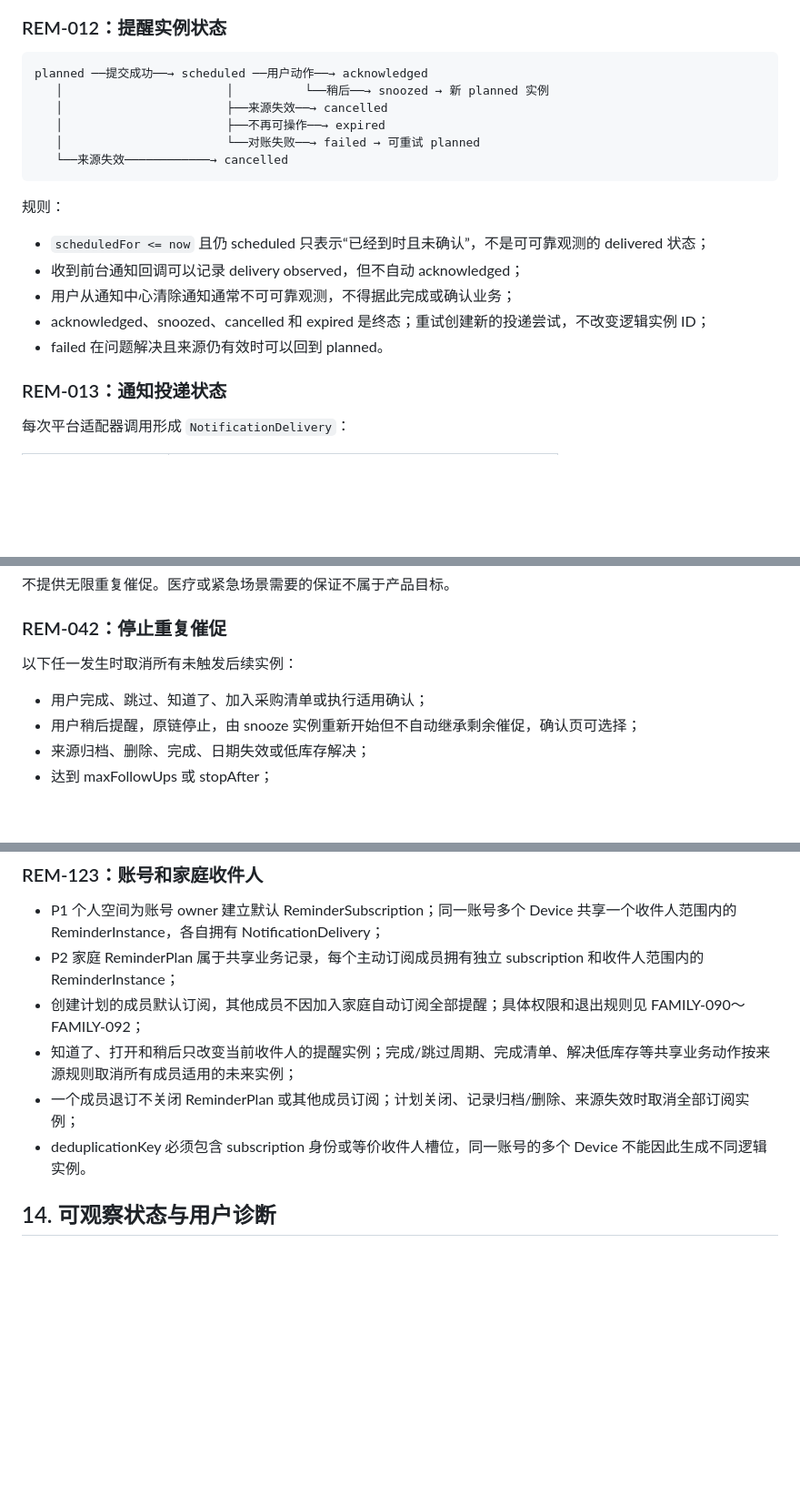
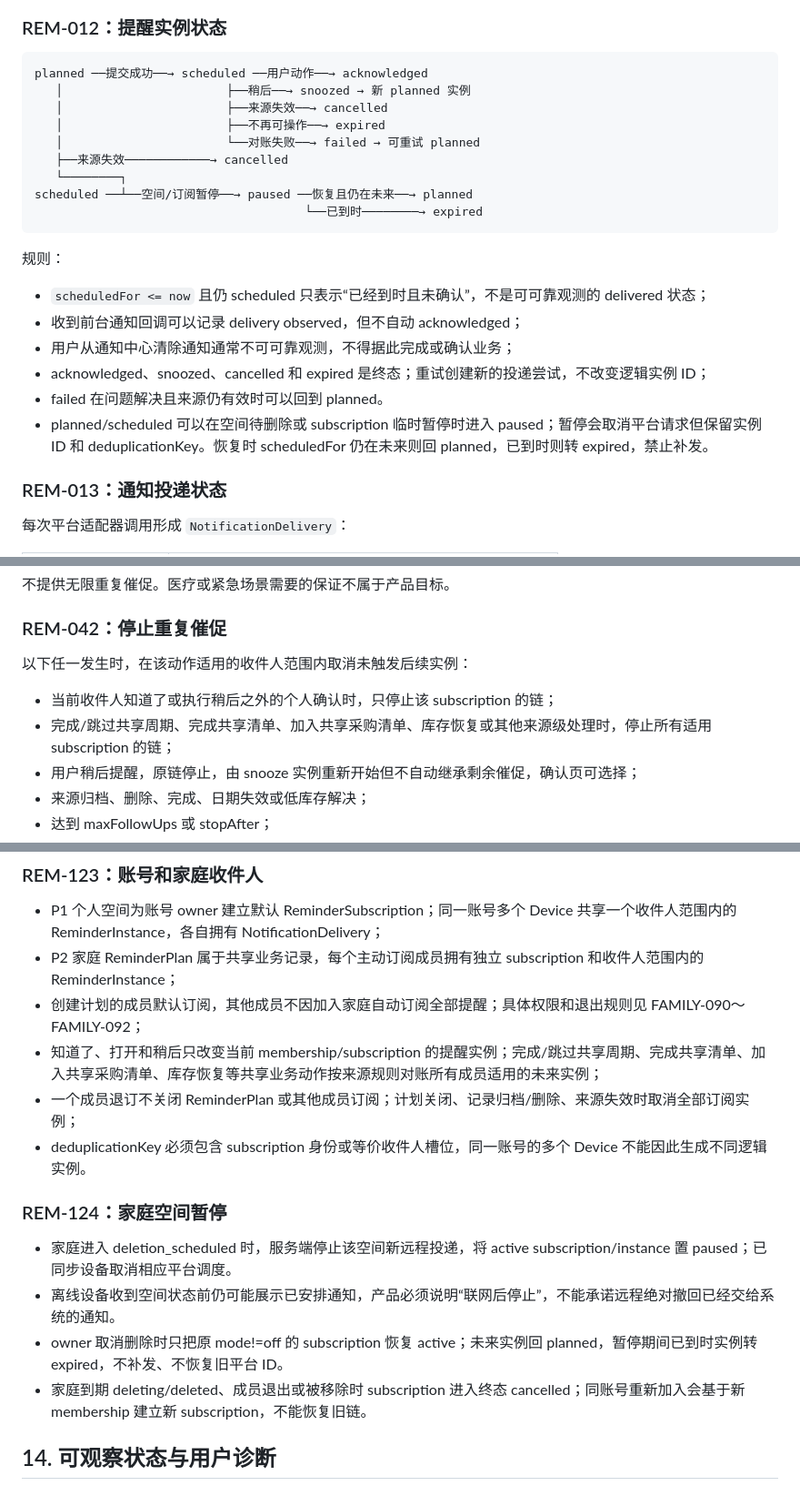
Before and after one commit to VmythV/life-book, a Markdown page: docs/reminders-and-notifications.md, 3 parts joined by grey strips. Shown at 91% size. Drawn GitHub-style; blank space fills up the shorter version.

Commit message:
docs: define recipient scoped reminder pauses

````diff
--- a/docs/reminders-and-notifications.md
+++ b/docs/reminders-and-notifications.md
@@ -70,11 +70,14 @@ P0 不允许一个计划同时含多个触发；多个提前提醒创建多个
 
 ```text
 planned ──提交成功──→ scheduled ──用户动作──→ acknowledged
-   │                       │          └──稍后──→ snoozed → 新 planned 实例
+   │                       ├──稍后──→ snoozed → 新 planned 实例
    │                       ├──来源失效──→ cancelled
    │                       ├──不再可操作──→ expired
    │                       └──对账失败──→ failed → 可重试 planned
-   └──来源失效────────────→ cancelled
+   ├──来源失效────────────→ cancelled
+   └────────┐
+scheduled ──┴──空间/订阅暂停──→ paused ──恢复且仍在未来──→ planned
+                                      └──已到时────────→ expired
 ```
 
 规则：
@@ -84,6 +87,7 @@ planned ──提交成功──→ scheduled ──用户动作──→ acknow
 - 用户从通知中心清除通知通常不可可靠观测，不得据此完成或确认业务；
 - acknowledged、snoozed、cancelled 和 expired 是终态；重试创建新的投递尝试，不改变逻辑实例 ID；
 - failed 在问题解决且来源仍有效时可以回到 planned。
+- planned/scheduled 可以在空间待删除或 subscription 临时暂停时进入 paused；暂停会取消平台请求但保留实例 ID 和 deduplicationKey。恢复时 scheduledFor 仍在未来则回 planned，已到时则转 expired，禁止补发。
 
 ### REM-013：通知投递状态
 
@@ -190,9 +198,10 @@ P0 只有用户明确开启后才创建 `FollowUpPolicy`：
 
 ### REM-042：停止重复催促
 
-以下任一发生时取消所有未触发后续实例：
+以下任一发生时，在该动作适用的收件人范围内取消未触发后续实例：
 
-- 用户完成、跳过、知道了、加入采购清单或执行适用确认；
+- 当前收件人知道了或执行稍后之外的个人确认时，只停止该 subscription 的链；
+- 完成/跳过共享周期、完成共享清单、加入共享采购清单、库存恢复或其他来源级处理时，停止所有适用 subscription 的链；
 - 用户稍后提醒，原链停止，由 snooze 实例重新开始但不自动继承剩余催促，确认页可选择；
 - 来源归档、删除、完成、日期失效或低库存解决；
 - 达到 maxFollowUps 或 stopAfter；
@@ -490,9 +501,16 @@ P1 远程推送用于：
 - P1 个人空间为账号 owner 建立默认 ReminderSubscription；同一账号多个 Device 共享一个收件人范围内的 ReminderInstance，各自拥有 NotificationDelivery；
 - P2 家庭 ReminderPlan 属于共享业务记录，每个主动订阅成员拥有独立 subscription 和收件人范围内的 ReminderInstance；
 - 创建计划的成员默认订阅，其他成员不因加入家庭自动订阅全部提醒；具体权限和退出规则见 FAMILY-090～FAMILY-092；
-- 知道了、打开和稍后只改变当前收件人的提醒实例；完成/跳过周期、完成清单、解决低库存等共享业务动作按来源规则取消所有成员适用的未来实例；
+- 知道了、打开和稍后只改变当前 membership/subscription 的提醒实例；完成/跳过共享周期、完成共享清单、加入共享采购清单、库存恢复等共享业务动作按来源规则对账所有成员适用的未来实例；
 - 一个成员退订不关闭 ReminderPlan 或其他成员订阅；计划关闭、记录归档/删除、来源失效时取消全部订阅实例；
 - deduplicationKey 必须包含 subscription 身份或等价收件人槽位，同一账号的多个 Device 不能因此生成不同逻辑实例。
+
+### REM-124：家庭空间暂停
+
+- 家庭进入 deletion_scheduled 时，服务端停止该空间新远程投递，将 active subscription/instance 置 paused；已同步设备取消相应平台调度。
+- 离线设备收到空间状态前仍可能展示已安排通知，产品必须说明“联网后停止”，不能承诺远程绝对撤回已经交给系统的通知。
+- owner 取消删除时只把原 mode!=off 的 subscription 恢复 active；未来实例回 planned，暂停期间已到时实例转 expired，不补发、不恢复旧平台 ID。
+- 家庭到期 deleting/deleted、成员退出或被移除时 subscription 进入终态 cancelled；同账号重新加入会基于新 membership 建立新 subscription，不能恢复旧链。
 
 ## 14. 可观察状态与用户诊断
 
````
Also changed, not shown: other parts of docs/reminders-and-notifications.md (+12 -3 lines).
